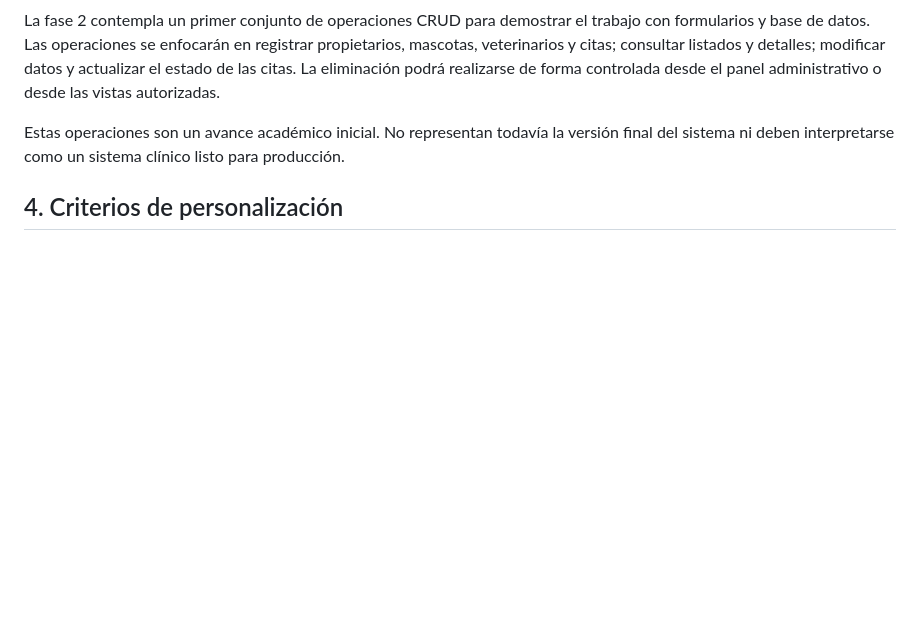
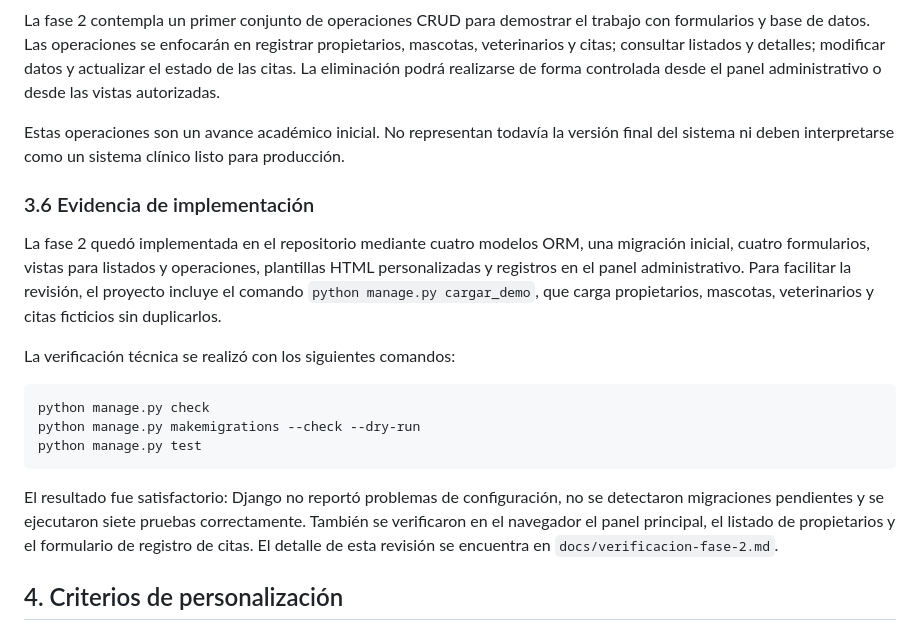
Before and after one commit to anaflrs4/vetagenda-aplicaciones-web-ii, a Markdown page: docs/entrega-fases-1-y-2-vetagenda.md, the part around the change. Rendered like a GitHub page; blank space fills up the shorter version.

Commit message:
docs: agregar evidencia de la fase 2

````diff
--- a/docs/entrega-fases-1-y-2-vetagenda.md
+++ b/docs/entrega-fases-1-y-2-vetagenda.md
@@ -129,6 +129,20 @@ La fase 2 contempla un primer conjunto de operaciones CRUD para demostrar el tra
 
 Estas operaciones son un avance académico inicial. No representan todavía la versión final del sistema ni deben interpretarse como un sistema clínico listo para producción.
 
+### 3.6 Evidencia de implementación
+
+La fase 2 quedó implementada en el repositorio mediante cuatro modelos ORM, una migración inicial, cuatro formularios, vistas para listados y operaciones, plantillas HTML personalizadas y registros en el panel administrativo. Para facilitar la revisión, el proyecto incluye el comando `python manage.py cargar_demo`, que carga propietarios, mascotas, veterinarios y citas ficticios sin duplicarlos.
+
+La verificación técnica se realizó con los siguientes comandos:
+
+```bash
+python manage.py check
+python manage.py makemigrations --check --dry-run
+python manage.py test
+```
+
+El resultado fue satisfactorio: Django no reportó problemas de configuración, no se detectaron migraciones pendientes y se ejecutaron siete pruebas correctamente. También se verificaron en el navegador el panel principal, el listado de propietarios y el formulario de registro de citas. El detalle de esta revisión se encuentra en `docs/verificacion-fase-2.md`.
+
 ## 4. Criterios de personalización
 
 VetAgenda no conserva las categorías de productos, bebidas, cocina o pedidos de la cafetería de ejemplo. El dominio se adaptó a la gestión veterinaria y sus modelos se enfocan en propietarios, mascotas, veterinarios y citas. La interfaz utiliza lenguaje relacionado con una clínica veterinaria y la documentación explica un flujo de atención diferente al de un restaurante.
````
